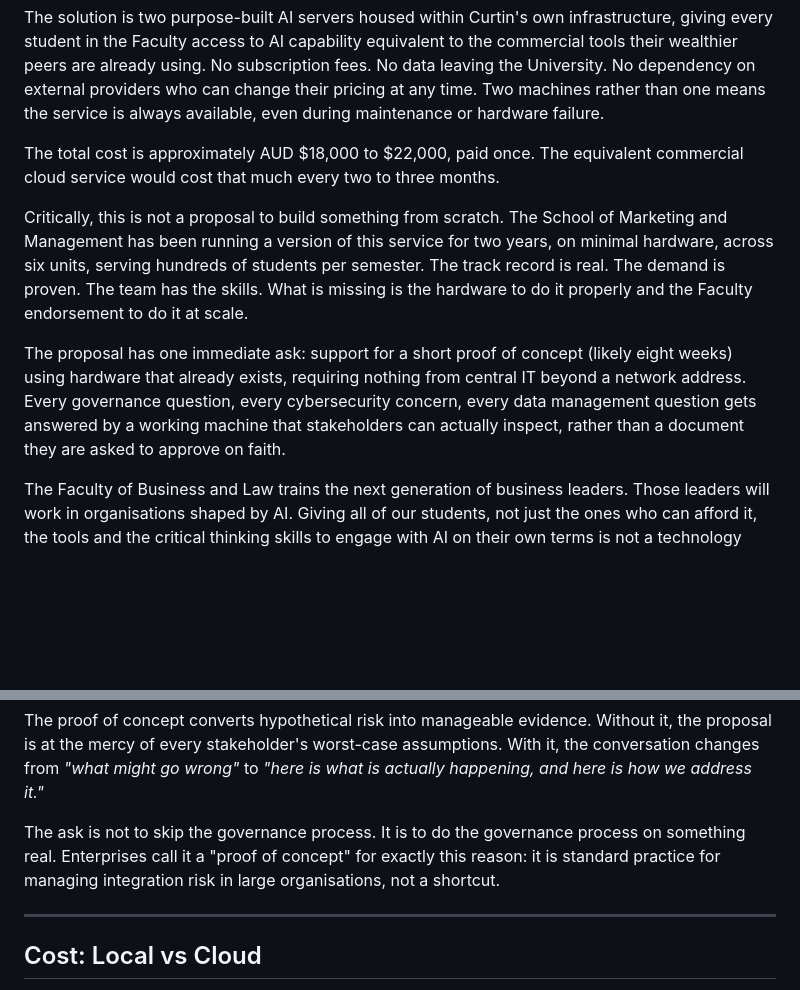
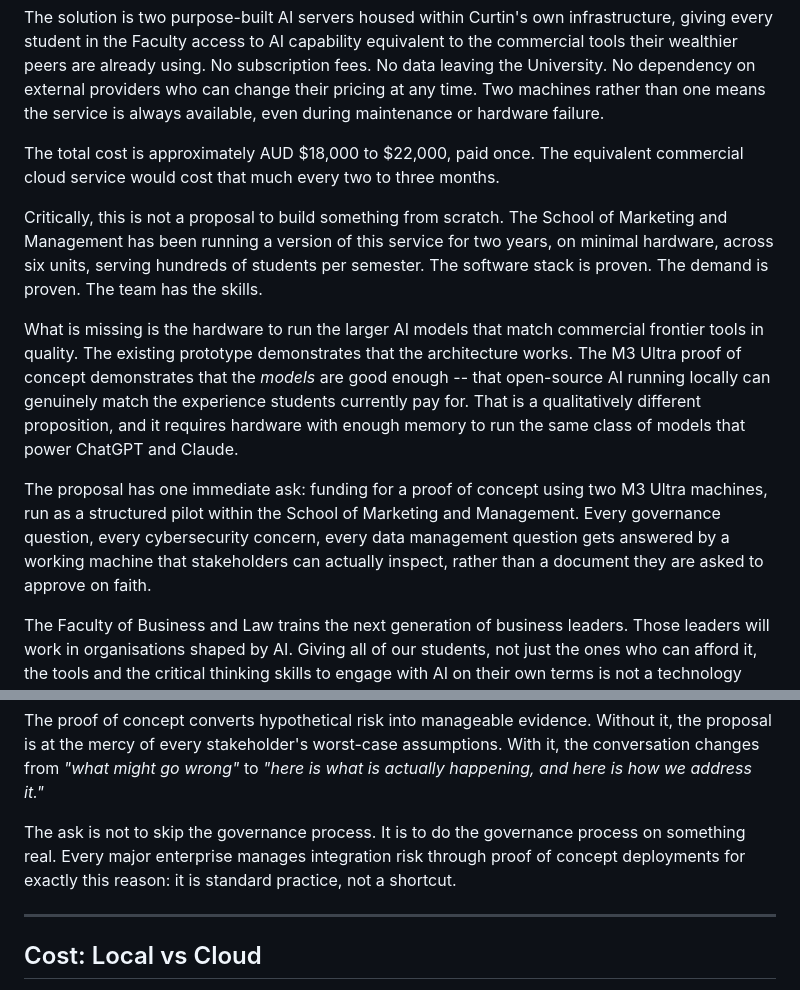
Before and after one commit to michael-borck/loco-puente, a Markdown page: business-case-m3-ultra.md, 2 parts joined by grey strips. Rendered like a GitHub page; blank space fills up the shorter version.

```diff
--- a/business-case-m3-ultra.md
+++ b/business-case-m3-ultra.md
@@ -18,9 +18,11 @@ The solution is two purpose-built AI servers housed within Curtin's own infrastr
 
 The total cost is approximately AUD $18,000 to $22,000, paid once. The equivalent commercial cloud service would cost that much every two to three months.
 
-Critically, this is not a proposal to build something from scratch. The School of Marketing and Management has been running a version of this service for two years, on minimal hardware, across six units, serving hundreds of students per semester. The track record is real. The demand is proven. The team has the skills. What is missing is the hardware to do it properly and the Faculty endorsement to do it at scale.
+Critically, this is not a proposal to build something from scratch. The School of Marketing and Management has been running a version of this service for two years, on minimal hardware, across six units, serving hundreds of students per semester. The software stack is proven. The demand is proven. The team has the skills.
 
-The proposal has one immediate ask: support for a short proof of concept (likely eight weeks) using hardware that already exists, requiring nothing from central IT beyond a network address. Every governance question, every cybersecurity concern, every data management question gets answered by a working machine that stakeholders can actually inspect, rather than a document they are asked to approve on faith.
+What is missing is the hardware to run the larger AI models that match commercial frontier tools in quality. The existing prototype demonstrates that the architecture works. The M3 Ultra proof of concept demonstrates that the *models* are good enough -- that open-source AI running locally can genuinely match the experience students currently pay for. That is a qualitatively different proposition, and it requires hardware with enough memory to run the same class of models that power ChatGPT and Claude.
+
+The proposal has one immediate ask: funding for a proof of concept using two M3 Ultra machines, run as a structured pilot within the School of Marketing and Management. Every governance question, every cybersecurity concern, every data management question gets answered by a working machine that stakeholders can actually inspect, rather than a document they are asked to approve on faith.
 
 The Faculty of Business and Law trains the next generation of business leaders. Those leaders will work in organisations shaped by AI. Giving all of our students, not just the ones who can afford it, the tools and the critical thinking skills to engage with AI on their own terms is not a technology project. It is a statement about what this Faculty believes.
 
@@ -208,7 +210,7 @@ A cybersecurity team that can interrogate an actual running service, on an actua
 
 The proof of concept converts hypothetical risk into manageable evidence. Without it, the proposal is at the mercy of every stakeholder's worst-case assumptions. With it, the conversation changes from *"what might go wrong"* to *"here is what is actually happening, and here is how we address it."*
 
-The ask is not to skip the governance process. It is to do the governance process on something real. Enterprises call it a "proof of concept" for exactly this reason: it is standard practice for managing integration risk in large organisations, not a shortcut.
+The ask is not to skip the governance process. It is to do the governance process on something real. Every major enterprise manages integration risk through proof of concept deployments for exactly this reason: it is standard practice, not a shortcut.
 
 ---
 
```
Also changed, not shown: other parts of business-case-m3-ultra.md (+22 -17 lines).
